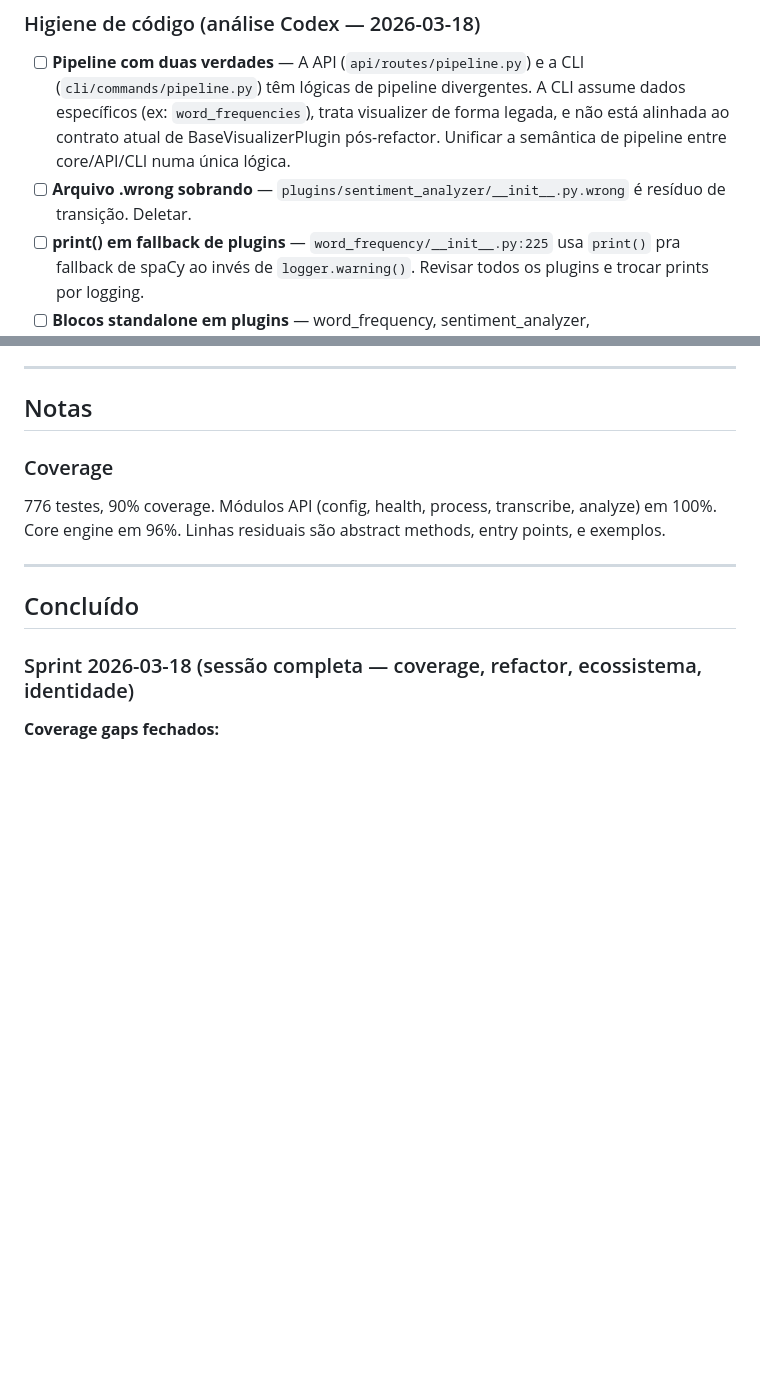
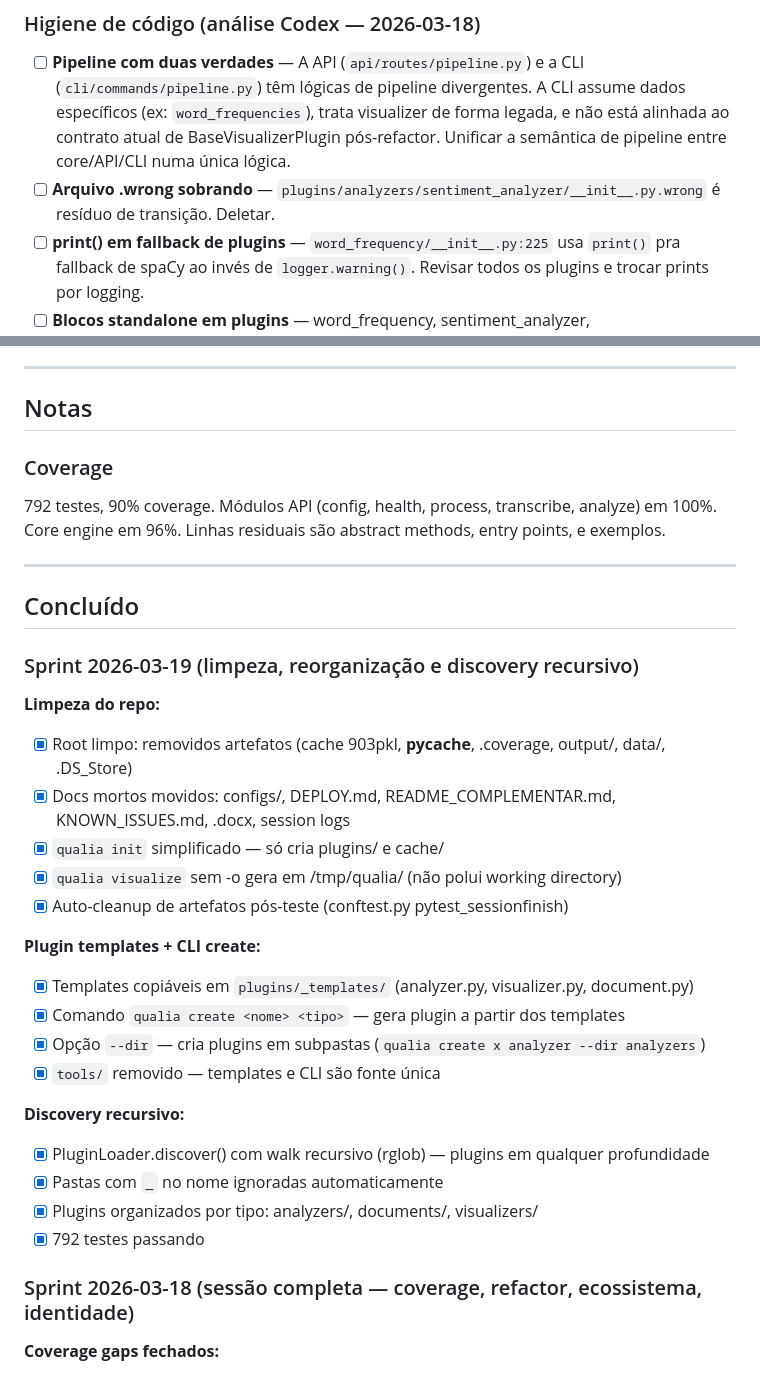
Before and after one commit to mrlnlms/qualia, a Markdown page: docs/BACKLOG.md, 2 parts joined by grey strips. GitHub-like rendering; blank space fills up the shorter version.

Commit message:
docs: backlog atualizado — novos tipos de plugin, sprint 2026-03-19 concluída

```diff
--- a/docs/BACKLOG.md
+++ b/docs/BACKLOG.md
@@ -7,7 +7,7 @@
 ### Higiene de código (análise Codex — 2026-03-18)
 
 - [ ] **Pipeline com duas verdades** — A API (`api/routes/pipeline.py`) e a CLI (`cli/commands/pipeline.py`) têm lógicas de pipeline divergentes. A CLI assume dados específicos (ex: `word_frequencies`), trata visualizer de forma legada, e não está alinhada ao contrato atual de BaseVisualizerPlugin pós-refactor. Unificar a semântica de pipeline entre core/API/CLI numa única lógica.
-- [ ] **Arquivo .wrong sobrando** — `plugins/sentiment_analyzer/__init__.py.wrong` é resíduo de transição. Deletar.
+- [ ] **Arquivo .wrong sobrando** — `plugins/analyzers/sentiment_analyzer/__init__.py.wrong` é resíduo de transição. Deletar.
 - [ ] **print() em fallback de plugins** — `word_frequency/__init__.py:225` usa `print()` pra fallback de spaCy ao invés de `logger.warning()`. Revisar todos os plugins e trocar prints por logging.
 - [ ] **Blocos standalone em plugins** — word_frequency, sentiment_analyzer, readability_analyzer têm blocos `if __name__` com prints de teste. Mover pra scripts de teste ou remover (o template `create_plugin.py` já cobre isso).
 - [ ] **Heurística eager/lazy frágil** — `loader.py` usa `'__init__' in cls.__dict__` pra detectar se plugin tem `__init__` próprio (eager) ou não (lazy). Funciona mas é frágil como contrato de longo prazo. Considerar atributo explícito (ex: `EAGER_LOAD = True`).
@@ -50,11 +61,32 @@ Cada plugin novo = criar pasta em `plugins/`, implementar `meta()` e `_analyze_i
 
 ### Coverage
 
-776 testes, 90% coverage. Módulos API (config, health, process, transcribe, analyze) em 100%. Core engine em 96%. Linhas residuais são abstract methods, entry points, e exemplos.
+792 testes, 90% coverage. Módulos API (config, health, process, transcribe, analyze) em 100%. Core engine em 96%. Linhas residuais são abstract methods, entry points, e exemplos.
 
 ---
 
 ## Concluído
+
+### Sprint 2026-03-19 (limpeza, reorganização e discovery recursivo)
+
+**Limpeza do repo:**
+- [x] Root limpo: removidos artefatos (cache 903pkl, __pycache__, .coverage, output/, data/, .DS_Store)
+- [x] Docs mortos movidos: configs/, DEPLOY.md, README_COMPLEMENTAR.md, KNOWN_ISSUES.md, .docx, session logs
+- [x] `qualia init` simplificado — só cria plugins/ e cache/
+- [x] `qualia visualize` sem -o gera em /tmp/qualia/ (não polui working directory)
+- [x] Auto-cleanup de artefatos pós-teste (conftest.py pytest_sessionfinish)
+
+**Plugin templates + CLI create:**
+- [x] Templates copiáveis em `plugins/_templates/` (analyzer.py, visualizer.py, document.py)
+- [x] Comando `qualia create <nome> <tipo>` — gera plugin a partir dos templates
+- [x] Opção `--dir` — cria plugins em subpastas (`qualia create x analyzer --dir analyzers`)
+- [x] `tools/` removido — templates e CLI são fonte única
+
+**Discovery recursivo:**
+- [x] PluginLoader.discover() com walk recursivo (rglob) — plugins em qualquer profundidade
+- [x] Pastas com `_` no nome ignoradas automaticamente
+- [x] Plugins organizados por tipo: analyzers/, documents/, visualizers/
+- [x] 792 testes passando
 
 ### Sprint 2026-03-18 (sessão completa — coverage, refactor, ecossistema, identidade)
 
```
Also changed, not shown: other parts of docs/BACKLOG.md (+12 -1 lines).
